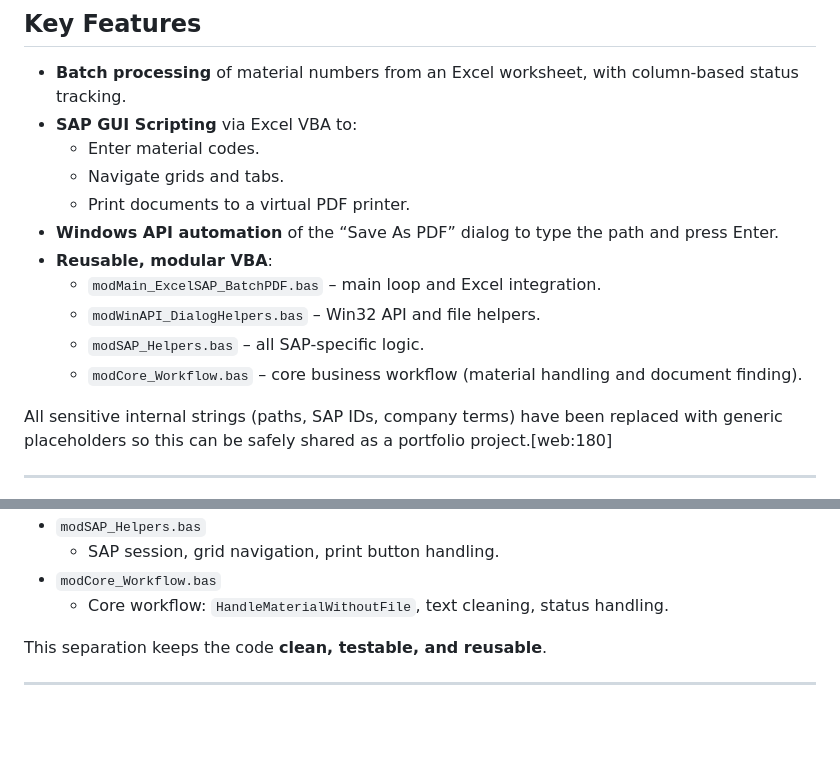
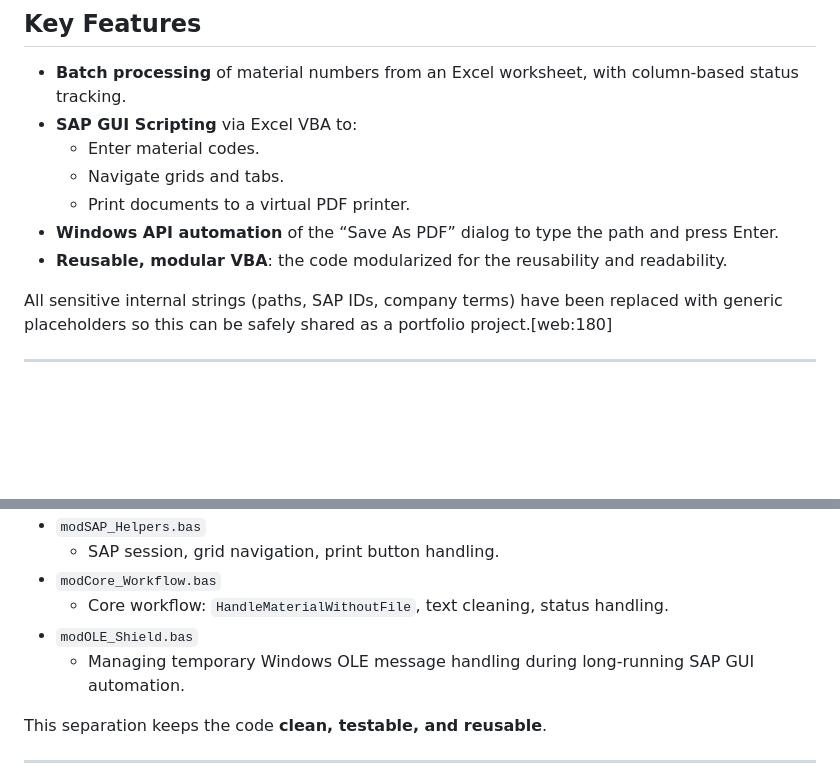
Before and after one commit to seungtaemoon/Portfolio, a Markdown page: vba-sap-document-batch-export/ReadMe.md, 2 parts joined by grey strips. GitHub-like rendering; blank space fills up the shorter version.

Commit message:
Revise ReadMe.md for clarity and updates
Updated project overview and key features in ReadMe.md.

```diff
--- a/vba-sap-document-batch-export/ReadMe.md
+++ b/vba-sap-document-batch-export/ReadMe.md
@@ -54,11 +54,7 @@ This project automates the entire end-to-end pipeline into a single, modular Exc
   - Navigate grids and tabs.
   - Print documents to a virtual PDF printer.
 - **Windows API automation** of the “Save As PDF” dialog to type the path and press Enter.
-- **Reusable, modular VBA**:
-  - `modMain_ExcelSAP_BatchPDF.bas` – main loop and Excel integration.
-  - `modWinAPI_DialogHelpers.bas` – Win32 API and file helpers.
-  - `modSAP_Helpers.bas` – all SAP‑specific logic.
-  - `modCore_Workflow.bas` – core business workflow (material handling and document finding).
+- **Reusable, modular VBA**: the code modularized for the reusability and readability.
 
 All sensitive internal strings (paths, SAP IDs, company terms) have been replaced with generic placeholders so this can be safely shared as a portfolio project.[web:180]
 
@@ -88,6 +84,8 @@ Suggested module layout:
   - SAP session, grid navigation, print button handling.
 - `modCore_Workflow.bas`
   - Core workflow: `HandleMaterialWithoutFile`, text cleaning, status handling.
+- `modOLE_Shield.bas`
+  - Managing temporary Windows OLE message handling during long-running SAP GUI automation.
 
 This separation keeps the code **clean, testable, and reusable**.
 
```
